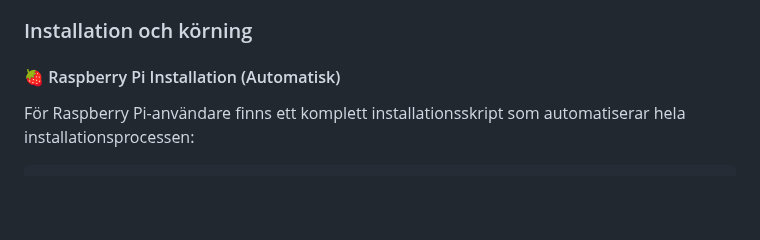
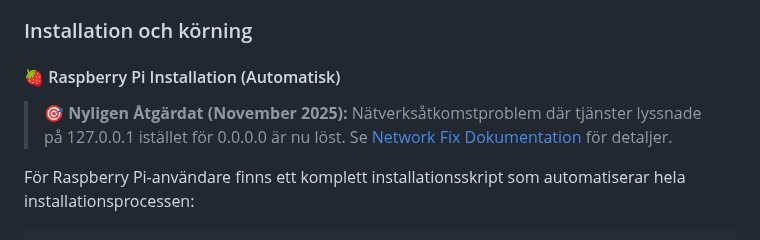
Before and after one commit to pownas/Privatekonomi, a Markdown page: README.md, the part around the change. Drawn GitHub-style; blank space fills up the shorter version.

Commit message:
docs: Add comprehensive documentation for Raspberry Pi network fix
Co-authored-by: pownas <47676607+pownas@users.noreply.github.com>

```diff
--- a/README.md
+++ b/README.md
@@ -229,6 +229,8 @@ Se [ASPIRE_GUIDE.md](docs/ASPIRE_GUIDE.md) för mer information.
 ### Installation och körning
 
 #### 🍓 Raspberry Pi Installation (Automatisk)
+
+> **🎯 Nyligen Åtgärdat (November 2025):** Nätverksåtkomstproblem där tjänster lyssnade på 127.0.0.1 istället för 0.0.0.0 är nu löst. Se [Network Fix Dokumentation](docs/RASPBERRY_PI_NETWORK_FIX_2025_11.md) för detaljer.
 
 För Raspberry Pi-användare finns ett komplett installationsskript som automatiserar hela installationsprocessen:
 
```
Also changed, not shown: docs/RASPBERRY_PI_NETWORK_FIX_2025_11.md (added, +289 -0 lines), docs/RASPBERRY_PI_NETWORK_TROUBLESHOOTING.md (+21 -0 lines).
